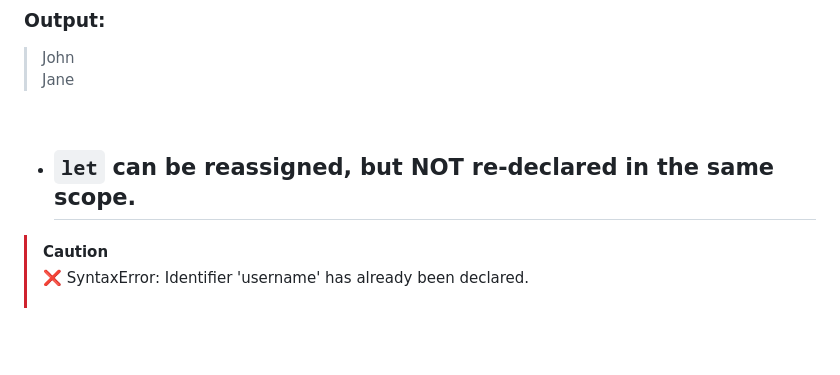
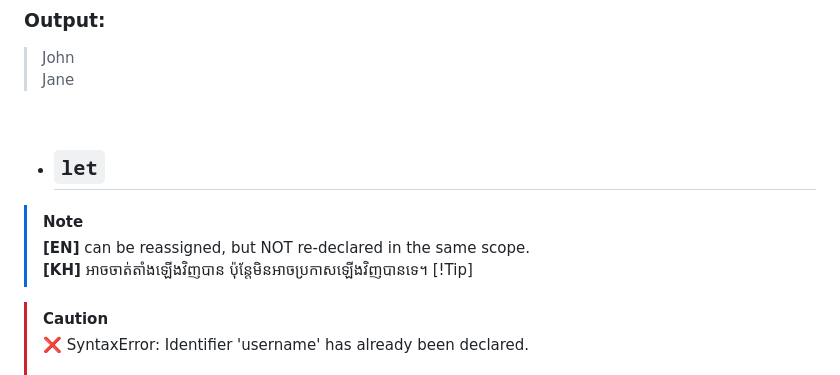
Before and after one commit to ChanVimean/ES6-For-React, a Markdown page: README.md, the part around the change. Drawn GitHub-style; blank space fills up the shorter version.

```diff
--- a/README.md
+++ b/README.md
@@ -54,7 +54,11 @@ console.log(name);
 
 <br>
 
-- ## `let` can be reassigned, but NOT re-declared in the same scope.
+- ## `let`
+
+> [!Note]
+> **[EN]** can be reassigned, but NOT re-declared in the same scope.<br>
+> **[KH]** អាចចាត់តាំងឡើងវិញបាន ប៉ុន្តែមិនអាចប្រកាសឡើងវិញបានទេ។ [!Tip]
 
 > [!Caution]
 > ❌ SyntaxError: Identifier 'username' has already been declared. <br><br> 👉🏻 This mean you cannot `declare` using the same `variable name` but you can `override` the value.
```
